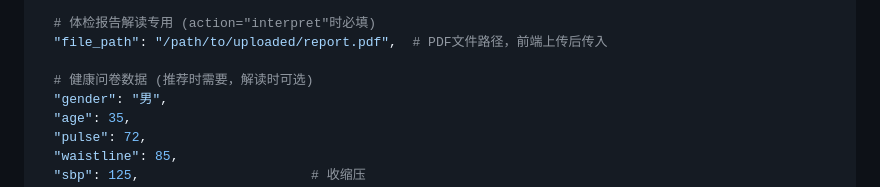
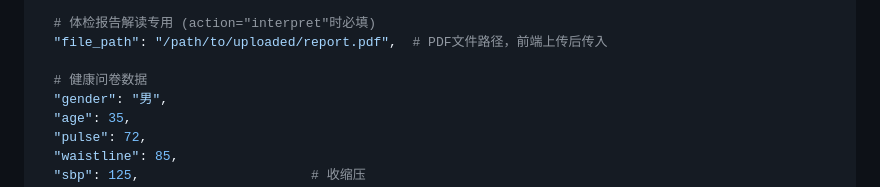
Before and after one commit to fanmeiya/physical-exams-api-docs, a Markdown page: README.md, the part around the change. Rendered like a GitHub page.

```diff
--- a/README.md
+++ b/README.md
@@ -60,7 +60,7 @@ Content-Type: application/json
   # 体检报告解读专用 (action="interpret"时必填)
   "file_path": "/path/to/uploaded/report.pdf",  # PDF文件路径，前端上传后传入
 
-  # 健康问卷数据 (推荐时需要，解读时可选)
+  # 健康问卷数据
   "gender": "男",
   "age": 35,
   "pulse": 72,
```
